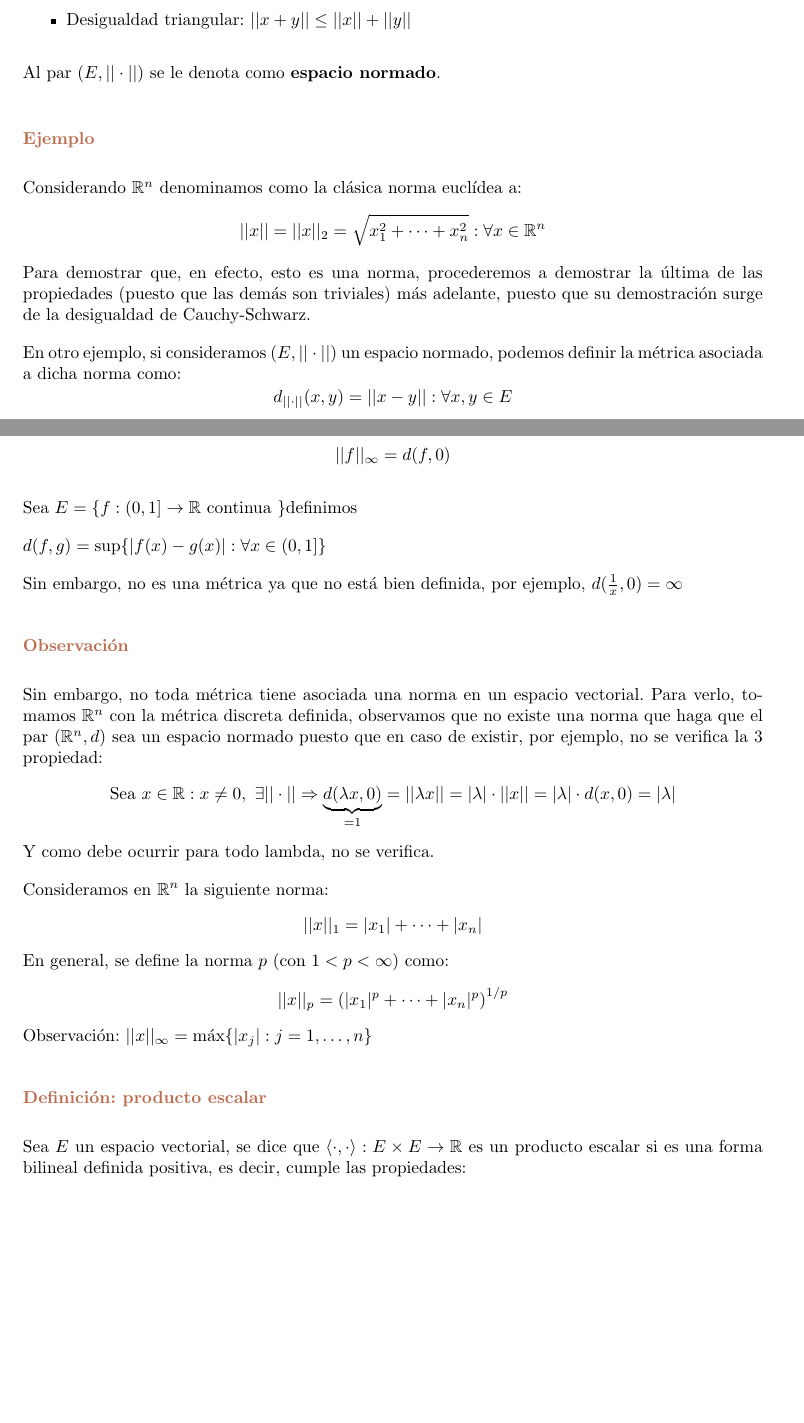
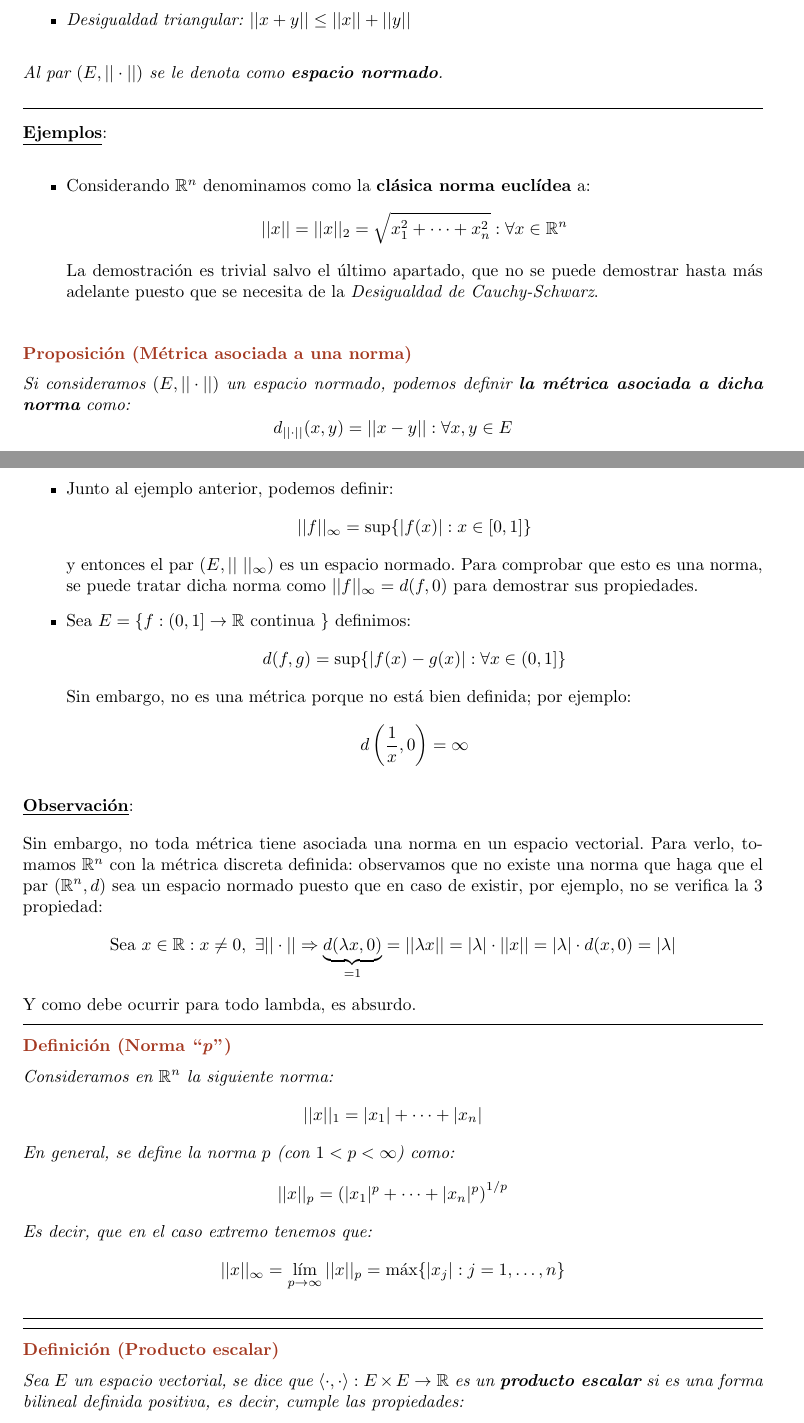
Before and after one commit to JuanDiegoBarrado/CalculoDiferencial, a LaTeX book (CalculoDiferencial.tex): two parts of pages 4 and 5 of 6, joined at a grey line, cut so that both start at the same text, the shorter picture padded with empty space. The pictures show the PDF file CalculoDiferencial.pdf that the author committed with the source.

Commit message:
Formateado correctamente la parte previa al 14/09/2021, falta solucionar el problema de la marca al final de las demostraciones e incluir los ejemplos del día 09/09/2021

```diff
--- a/CalculoDiferencial.tex
+++ b/CalculoDiferencial.tex
@@ -55,6 +89,7 @@ Sea $E\neq \emptyset$ un conjunto, decimos que $d: E\times E \rightarrow \mathbb
 
 Al par $(E,d)$ lo denotamos como \textbf{espacio métrico}.
 
-\subsubsection*{Ejemplos}
+\end{defi}
 
-Un ejemplo sencillo de comprobar es considerar $\mathbb R$ con la métrica $d(x,y) = |x-y|$ tradicional.
+\underline{\textbf{Ejemplos}}:
+\begin{itemize}
@@ -63,4 +99,3 @@ Para poner otro ejemplo, dado $E\neq \emptyset$ definimos la métrica discreta c
 $$d(x,y) = \begin{cases} 0 & x= y \\ 1 & x\neq y \end{cases}$$
 Luego con la definición dada de distancia y un conjunto cualquiera $E$ tenemos que estos forman una peculiar definición de espacio métrico.
 
-\subsubsection*{Espacio euclídeo usual}
@@ -68,5 +105,6 @@ Definimos $\mathbb R ^n = \mathbb R\times \cdots \times \mathbb R = \{(x_1, \cdo
+\end{itemize}
 
-\subsubsection*{Espacios normados}
+\begin{defi}[Espacios normados]
 Sea $E$ un espacio vectorial real, se dice que $||\cdot||: E \rightarrow \mathbb R$ es una \textbf{norma} si se cumplen las siguientes propiedades:
 \begin{itemize}
 \item Positiva: $||x||\geq 0: \forall x \in E$
@@ -75,19 +113,25 @@ Sea $E$ un espacio vectorial real, se dice que $||\cdot||: E \rightarrow \mathbb
 \item Desigualdad triangular: $||x+y||\leq ||x|| + ||y||$
 \end{itemize}
 Al par $(E,||\cdot||)$ se le denota como \textbf{espacio normado}.
+\end{defi}
 
-\subsubsection*{Ejemplo}
-Considerando $\mathbb R^n$ denominamos como la clásica norma euclídea a:
+\underline{\textbf{Ejemplos}}:
+\begin{itemize}
+\item Considerando $\mathbb R^n$ denominamos como la \textbf{clásica norma euclídea} a:
 $$||x|| = ||x||_2 = \sqrt{x_1^2+\cdots + x_n^2} : \forall x \in \mathbb R^n $$
-Para demostrar que, en efecto, esto es una norma, procederemos a demostrar la última de las propiedades (puesto que las demás son triviales) más adelante, puesto que su demostración surge de la desigualdad de Cauchy-Schwarz.
+La demostración es trivial salvo el último apartado, que no se puede demostrar hasta más adelante puesto que se necesita de la \textit{Desigualdad de Cauchy-Schwarz}.
+\end{itemize}
 
-En otro ejemplo, si consideramos $\left(E,||\cdot||\right)$ un espacio normado, podemos definir la métrica asociada a dicha norma como:
+\begin{prop}[Métrica asociada a una norma]
+Si consideramos $\left(E,||\cdot||\right)$ un espacio normado, podemos definir \textbf{la métrica asociada a dicha norma} como:
 $$d_{||\cdot||}(x,y)=||x-y||: \forall x, y \in E$$
 Cuya definición, por ser en base a una norma ya dada, hace fácilmente verificable las condiciones de métrica.
+\end{prop}
 
-\subsubsection*{Definición}
+\begin{defi}
 De este modo, se define la \textbf{métrica o distancia euclídea} en $\mathbb R^n$ como la métrica asociada a la norma euclídea:
 $$d(x,y)=d_2(x,y)=\sqrt{(x_1-y_1)^2+\cdots + (x_n-y_n)^2}$$
+\end{defi}
 
-\subsubsection*{Ejemplos}
-Definimos el conjunto de las funciones continuas $E=\{f: [0,1]\rightarrow \mathbb R: f\mbox{ continua}\} = \mathbb C[0,1]$ y la función:
+\underline{\textbf{Ejemplos}}:
+\begin{itemize}
@@ -101,24 +145,30 @@ Si definimos $||f||_\infty = \sup\{|f(x)| : x \in [0,1]\}$, entonces el par $(E,
-$$||f||_\infty = d(f,0)$$
+\item Junto al ejemplo anterior, podemos definir:
+$$||f||_\infty = \sup\{|f(x)| : x \in [0,1]\}$$
+y entonces el par $(E, || \ ||_\infty)$ es un espacio normado. Para comprobar que esto es una norma, se puede tratar dicha norma como $||f||_\infty = d(f,0)$ para demostrar sus propiedades.
 
-Sea $E = \{f : (0,1] \rightarrow \mathbb{R} \mbox{ continua }\}$definimos
+\item Sea $E = \{f : (0,1] \rightarrow \mathbb{R} \mbox{ continua }\}$ definimos:
+$$d(f,g) = \sup\{|f(x) - g(x)| : \forall x \in (0,1]\}$$
+Sin embargo, no es una métrica porque no está bien definida; por ejemplo:
+$$d\left(\frac{1}{x}, 0\right) = \infty$$
+\end{itemize}
 
-$d(f,g) = \sup\{|f(x) - g(x)| : \forall x \in (0,1]\}$
+\underline{\textbf{Observación}}:
 
-Sin embargo, no es una métrica ya que no está bien definida, por ejemplo, $d(\frac{1}{x}, 0) = \infty$
+Sin embargo, no toda métrica tiene asociada una norma en un espacio vectorial. Para verlo, tomamos $\mathbb R^n$ con la métrica discreta definida: observamos que no existe una norma que haga que el par $(\mathbb R^n, d)$ sea un espacio normado puesto que en caso de existir, por ejemplo, no se verifica la 3 propiedad:
+$$\mbox{Sea }x\in \mathbb R: x\neq 0, \ \exists ||\cdot||\Rightarrow\underbrace{d(\lambda x , 0)}_{=1} = ||\lambda x|| = |\lambda|\cdot ||x|| = |\lambda| \cdot d(x,0) = |\lambda|$$
+Y como debe ocurrir para todo lambda, es absurdo.
 
-\subsubsection*{Observación}
-Sin embargo, no toda métrica tiene asociada una norma en un espacio vectorial. Para verlo, tomamos $\mathbb R^n$ con la métrica discreta definida, observamos que no existe una norma que haga que el par $(\mathbb R^n, d)$ sea un espacio normado puesto que en caso de existir, por ejemplo, no se verifica la 3 propiedad:
-$$\mbox{Sea }x\in \mathbb R: x\neq 0, \ \exists ||\cdot||\Rightarrow\underbrace{d(\lambda x , 0)}_{=1} = ||\lambda x|| = |\lambda|\cdot ||x|| = |\lambda| \cdot d(x,0) = |\lambda|$$
-Y como debe ocurrir para todo lambda, no se verifica.
-
+\begin{defi}[Norma ``\textit{p}'']
 Consideramos en $\mathbb R^n$ la siguiente norma:
 $$||x||_1=|x_1|+\cdots+|x_n|$$
 En general, se define la norma $p$ (con $1<p<\infty$) como:
 $$||x||_p = \left(|x_1|^p + \cdots + |x_n|^p\right)^{1/p}$$
-Observación: $||x||_\infty = \max \{|x_j| : j = 1,\ldots, n\}$
+Es decir, que en el caso extremo tenemos que:
+$$||x||_\infty = \lim_{p\rightarrow\infty} ||x||_p = \max \{|x_j| : j = 1,\ldots, n\}$$
+\end{defi}
 
-\subsubsection*{Definición: producto escalar}
-Sea $E$ un espacio vectorial, se dice que $\langle \cdot, \cdot\rangle: E\times E \rightarrow \mathbb R$ es un producto escalar si es una forma bilineal definida positiva, es decir, cumple las propiedades:
+\begin{defi}[Producto escalar]
+Sea $E$ un espacio vectorial, se dice que $\langle \cdot, \cdot\rangle: E\times E \rightarrow \mathbb R$ es un \textbf{producto escalar} si es una forma bilineal definida positiva, es decir, cumple las propiedades:
 \begin{itemize}
 \item Definida positiva: $\langle x,x \rangle \geq 0 : \forall x \in E$
 \item No degenerada: $\langle x,x \rangle = 0 \Leftrightarrow x = 0$
@@ -127,6 +177,9 @@ Sea $E$ un espacio vectorial, se dice que $\langle \cdot, \cdot\rangle: E\times
 \item Simétrica: $\langle x,y\rangle = \langle y,x\rangle: ,\forall x, y ,\in E$
 \end{itemize}
 Al par $(E, \langle \cdot, \cdot\rangle)$ se le denomina espacio vectorial con producto escalar o espacio \textbf{pre-Hilbert}.
+\end{defi}
+
+\newpage
 
 \underline{Ejemplos}
 \begin{enumerate}
@@ -136,10 +190,11 @@ Al par $(E, \langle \cdot, \cdot\rangle)$ se le denomina espacio vectorial con p
 \end{enumerate}
 
-\subsubsection*{Desigualdad de Cauchy-Schwarz}
+\begin{theo}[Desigualdad de Cauchy-Schwarz]
 Sea $(E, \langle\cdot, \cdot\rangle)$ un espacio pre-Hilbert y sean $x,y \in E$ dos vectores cualesquiera. Entonces ocurre que:
 $$|\langle x,y\rangle| \leq \sqrt{\langle x,x \rangle \cdot \langle y,y\rangle}$$
+\end{theo}
 
-\underline{Demostración}
+\begin{demo}
 \begin{itemize}
 \item Si $x = 0$ o $y=0$, la desigualdad es trivial.
 
@@ -158,2 +218 @@ Dado un espacio pre-Hilbert $(E, \langle \cdot, \cdot \rangle)$ y definimos $||x
 
-\underline{Demostración}:
```
Also changed, not shown: CalculoDiferencial.pdf, CalculoDiferencial.tex (71 more changed lines), 4 other files.
